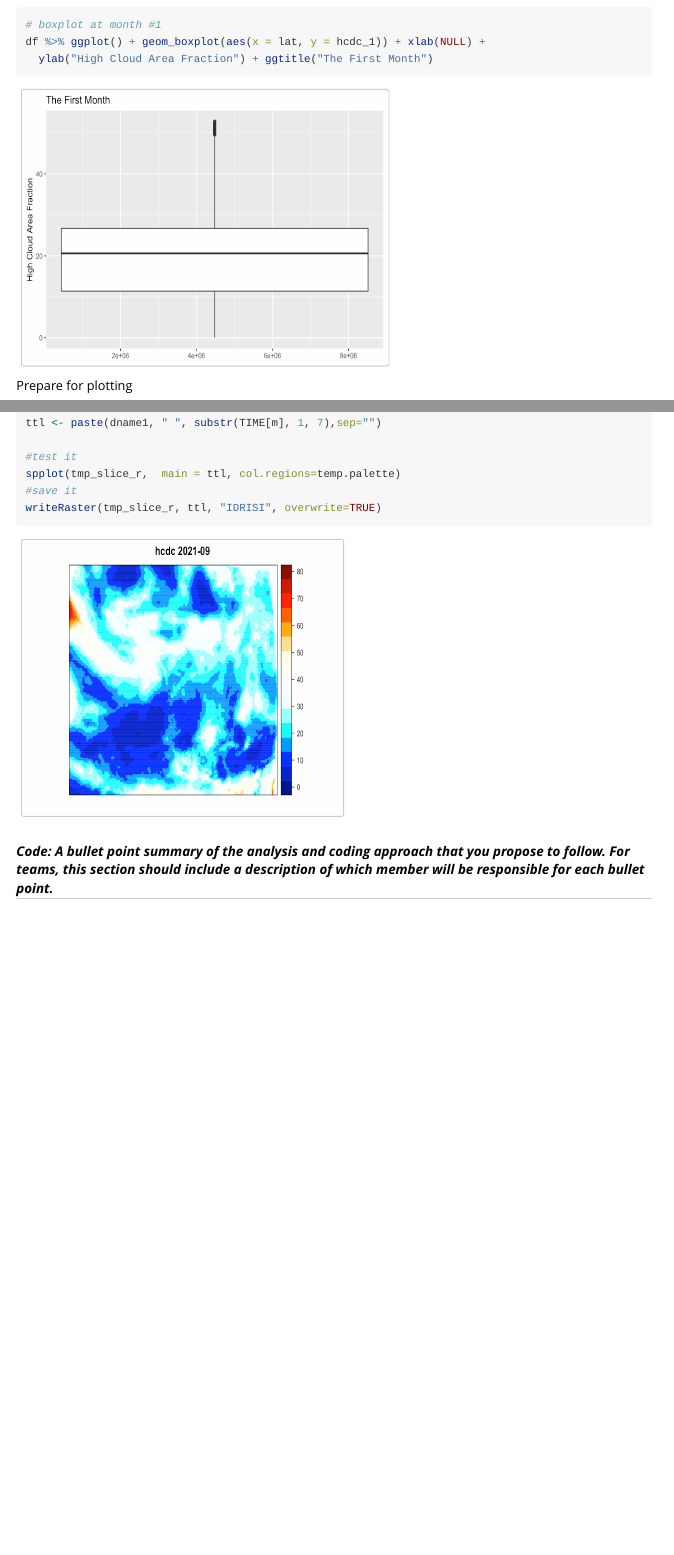
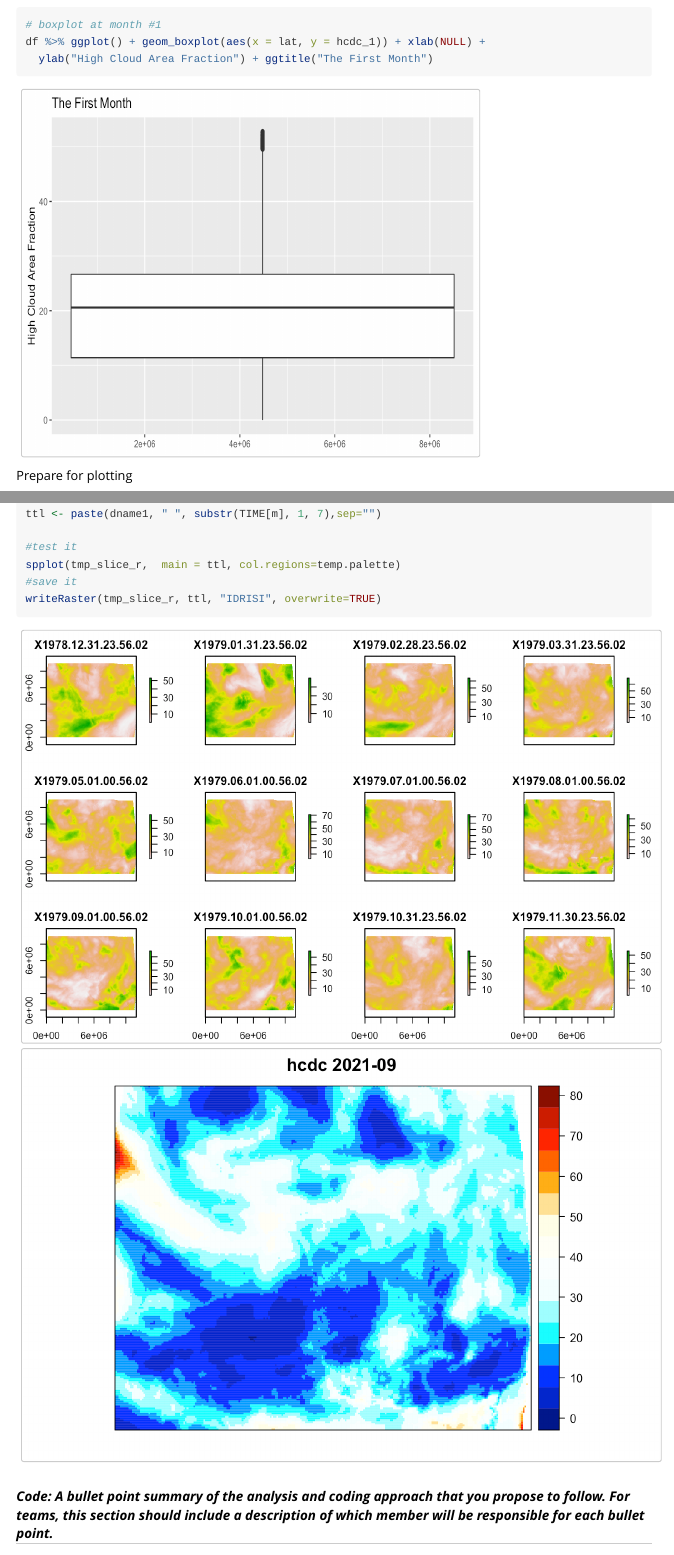
Before and after one commit to agroimpacts/Artic-Cloud-Change-Dynamics, an R Markdown document (vignettes/overview.Rmd): the page in a window 1100 px wide, from 3870 px down, and a second part further down, joined at a grey line. Rendered offline with R 4.5, knitr and Pandoc, with nearby package versions; some code elsewhere in the file could not run offline; long lines of code are wrapped.

Commit message:
Subplots added

````diff
--- a/vignettes/overview.Rmd
+++ b/vignettes/overview.Rmd
@@ -121,7 +121,7 @@ df %>% ggplot() + geom_boxplot(aes(x = lat, y = hcdc_1)) + xlab(NULL) +
   ylab("High Cloud Area Fraction") + ggtitle("The First Month")
 
 ```
-```{r, echo=FALSE, out.height = 300, out.width = 400}
+```{r, echo=FALSE, out.height = 400, out.width = 500}
 knitr::include_graphics("/Users/claregaffey/Documents/RClass/asc346/images/boxplot.png")
 ```
 
@@ -170,16 +170,8 @@ writeRaster(tmp_slice_r, ttl, "IDRISI", overwrite=TRUE)
 
 ```
 
-```{r,  warning = FALSE, echo = FALSE, message = FALSE, out.height = 300, out.width = 350}
-
-#!!!!!!NEED TO ADD THE PNG
-# b <- raster::brick(s3url)[[4:2]]
-library(png)
-#png(here::here("inst/hcdc2021_09.png"), height = 4,
- #   width = 4, units  = "in", res = 300, bg = "transparent")
- #raster::plot(b, stretch = "lin")
- #dev.off()
-
+```{r,  warning = FALSE, echo = FALSE, message = FALSE, out.height = 450, out.width = 700}
+knitr::include_graphics("/Users/claregaffey/Documents/RClass/asc346/images/prelim_subplots.png")
 knitr::include_graphics("/Users/claregaffey/Documents/RClass/asc346/images/hcdc2021_09.png")
 
 ```
````
Also changed, not shown: images/prelim_subplots.png (added).
